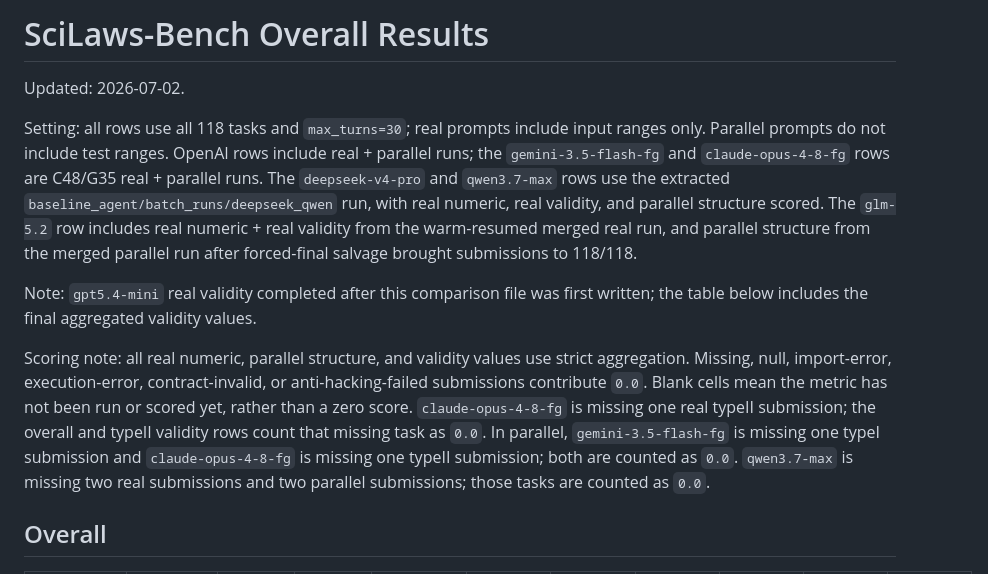
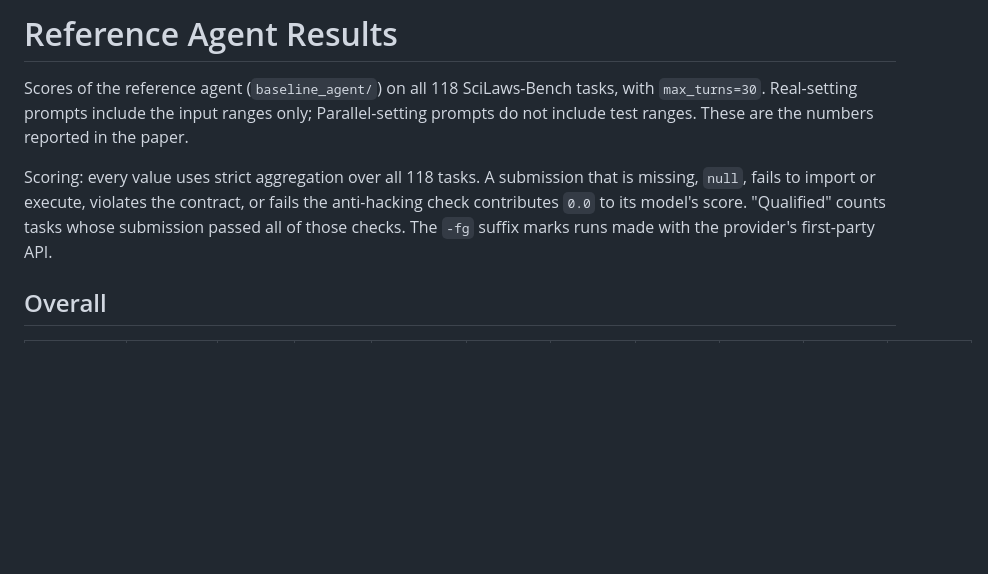
Before and after one commit to yiyihum/SciLaws-Bench, a Markdown page: baseline_agent/all_results.md, the part around one of its changes. GitHub-like rendering; blank space fills up the shorter version.

```diff
--- a/baseline_agent/all_results.md
+++ b/baseline_agent/all_results.md
@@ -1,12 +1,14 @@
-# SciLaws-Bench Overall Results
+# Reference Agent Results
 
-Updated: 2026-07-02.
+Scores of the reference agent (`baseline_agent/`) on all 118 SciLaws-Bench tasks,
+with `max_turns=30`. Real-setting prompts include the input ranges only; Parallel-setting
+prompts do not include test ranges. These are the numbers reported in the paper.
 
-Setting: all rows use all 118 tasks and `max_turns=30`; real prompts include input ranges only. Parallel prompts do not include test ranges. OpenAI rows include real + parallel runs; the `gemini-3.5-flash-fg` and `claude-opus-4-8-fg` rows are C48/G35 real + parallel runs. The `deepseek-v4-pro` and `qwen3.7-max` rows use the extracted `baseline_agent/batch_runs/deepseek_qwen` run, with real numeric, real validity, and parallel structure scored. The `glm-5.2` row includes real numeric + real validity from the warm-resumed merged real run, and parallel structure from the merged parallel run after forced-final salvage brought submissions to 118/118.
-
-Note: `gpt5.4-mini` real validity completed after this comparison file was first written; the table below includes the final aggregated validity values.
-
-Scoring note: all real numeric, parallel structure, and validity values use strict aggregation. Missing, null, import-error, execution-error, contract-invalid, or anti-hacking-failed submissions contribute `0.0`. Blank cells mean the metric has not been run or scored yet, rather than a zero score. `claude-opus-4-8-fg` is missing one real typeII submission; the overall and typeII validity rows count that missing task as `0.0`. In parallel, `gemini-3.5-flash-fg` is missing one typeI submission and `claude-opus-4-8-fg` is missing one typeII submission; both are counted as `0.0`. `qwen3.7-max` is missing two real submissions and two parallel submissions; those tasks are counted as `0.0`.
+Scoring: every value uses strict aggregation over all 118 tasks. A submission that is
+missing, `null`, fails to import or execute, violates the contract, or fails the
+anti-hacking check contributes `0.0` to its model's score. "Qualified" counts tasks
+whose submission passed all of those checks. The `-fg` suffix marks runs made with the
+provider's first-party API.
 
 ## Overall
 
```
Also changed, not shown: other parts of baseline_agent/all_results.md (+0 -21 lines), README.md (+2 -3 lines).
